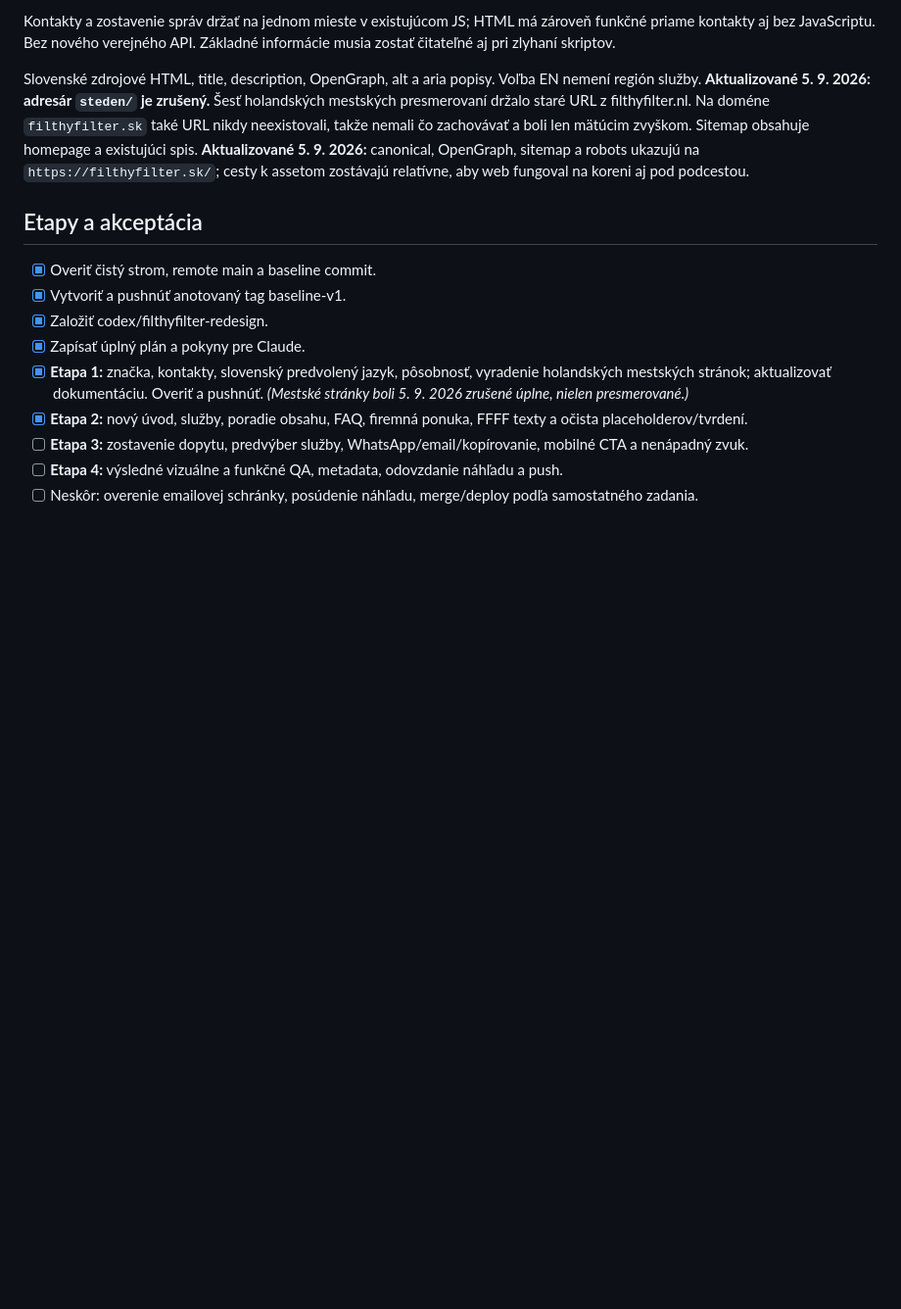
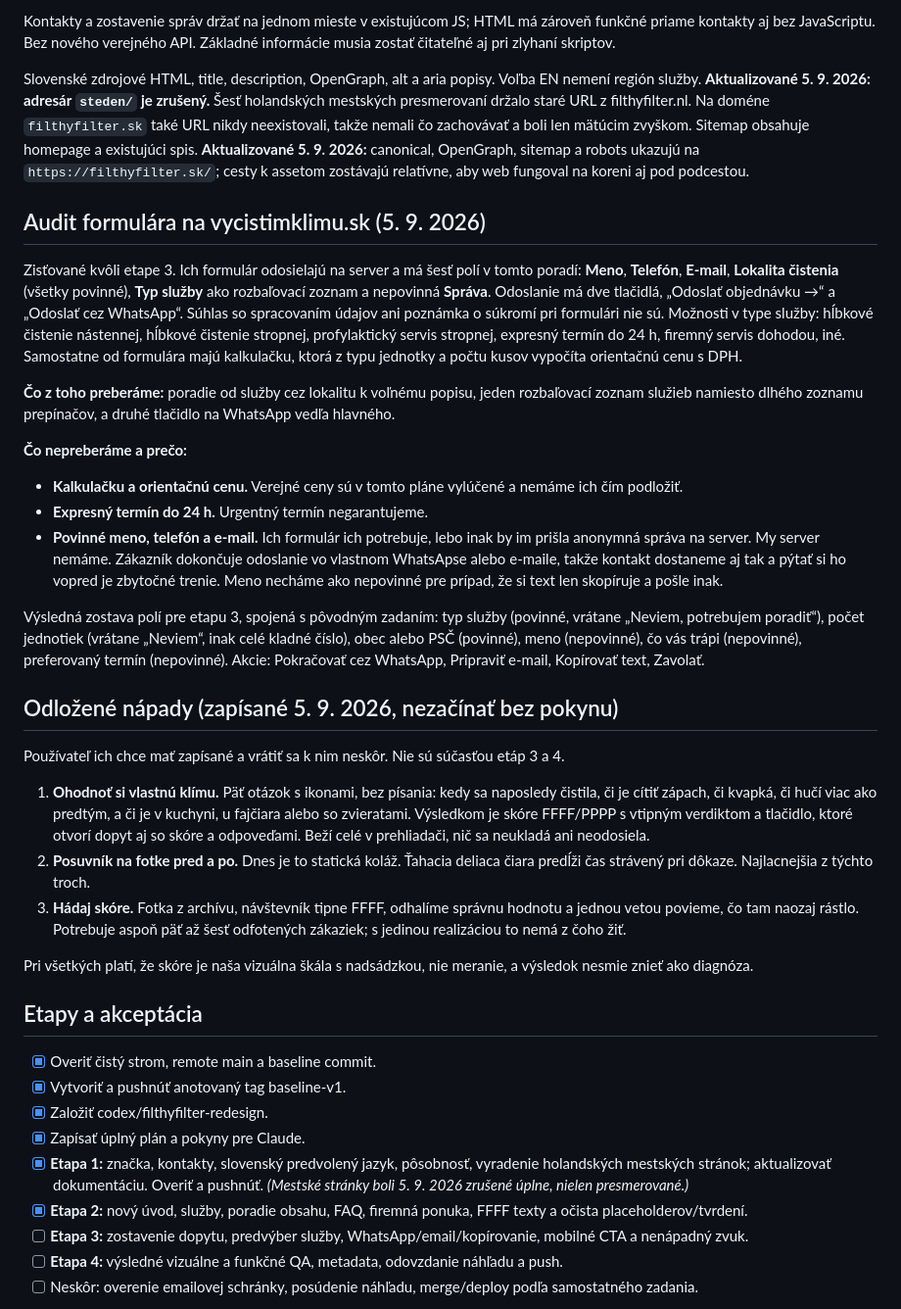
Before and after one commit to Leadris/filthyfilter, a Markdown page: docs/REDESIGN_PLAN.md, the part around the change. Shown at 98% size. Rendered like a GitHub page; blank space fills up the shorter version.

Commit message:
docs: audit the competitor form and park the mini-game ideas
Records what vycistimklimu.sk actually does in its order form, what we take
from it, and what we deliberately do not: the price calculator, the guaranteed
24-hour slot, and the required name, phone and email. Their form posts to a
server so it has to collect contacts up front; ours hands the message to the
visitor's own app, so asking first is redundant friction.

Also parks the three engagement ideas as a named backlog so they are not lost
and not started by accident.

Co-Authored-By: Claude Opus 5 <noreply@anthropic.com>

```diff
--- a/docs/REDESIGN_PLAN.md
+++ b/docs/REDESIGN_PLAN.md
@@ -67,6 +67,58 @@ Nejde o serverovo odosielaný formulár. Polia: povinná služba (aj „Neviem,
 Kontakty a zostavenie správ držať na jednom mieste v existujúcom JS; HTML má zároveň funkčné priame kontakty aj bez JavaScriptu. Bez nového verejného API. Základné informácie musia zostať čitateľné aj pri zlyhaní skriptov.
 
 Slovenské zdrojové HTML, title, description, OpenGraph, alt a aria popisy. Voľba EN nemení región služby. **Aktualizované 5. 9. 2026: adresár `steden/` je zrušený.** Šesť holandských mestských presmerovaní držalo staré URL z filthyfilter.nl. Na doméne `filthyfilter.sk` také URL nikdy neexistovali, takže nemali čo zachovávať a boli len mätúcim zvyškom. Sitemap obsahuje homepage a existujúci spis. **Aktualizované 5. 9. 2026:** canonical, OpenGraph, sitemap a robots ukazujú na `https://filthyfilter.sk/`; cesty k assetom zostávajú relatívne, aby web fungoval na koreni aj pod podcestou.
+
+## Audit formulára na vycistimklimu.sk (5. 9. 2026)
+
+Zisťované kvôli etape 3. Ich formulár odosielajú na server a má šesť polí v
+tomto poradí: **Meno**, **Telefón**, **E-mail**, **Lokalita čistenia** (všetky
+povinné), **Typ služby** ako rozbaľovací zoznam a nepovinná **Správa**.
+Odoslanie má dve tlačidlá, „Odoslať objednávku →“ a „Odoslať cez WhatsApp“.
+Súhlas so spracovaním údajov ani poznámka o súkromí pri formulári nie sú.
+Možnosti v type služby: hĺbkové čistenie nástennej, hĺbkové čistenie stropnej,
+profylaktický servis stropnej, expresný termín do 24 h, firemný servis dohodou,
+iné. Samostatne od formulára majú kalkulačku, ktorá z typu jednotky a počtu
+kusov vypočíta orientačnú cenu s DPH.
+
+**Čo z toho preberáme:** poradie od služby cez lokalitu k voľnému popisu, jeden
+rozbaľovací zoznam služieb namiesto dlhého zoznamu prepínačov, a druhé tlačidlo
+na WhatsApp vedľa hlavného.
+
+**Čo nepreberáme a prečo:**
+
+- **Kalkulačku a orientačnú cenu.** Verejné ceny sú v tomto pláne vylúčené a
+  nemáme ich čím podložiť.
+- **Expresný termín do 24 h.** Urgentný termín negarantujeme.
+- **Povinné meno, telefón a e-mail.** Ich formulár ich potrebuje, lebo inak by
+  im prišla anonymná správa na server. My server nemáme. Zákazník dokončuje
+  odoslanie vo vlastnom WhatsApse alebo e-maile, takže kontakt dostaneme aj tak
+  a pýtať si ho vopred je zbytočné trenie. Meno necháme ako nepovinné pre
+  prípad, že si text len skopíruje a pošle inak.
+
+Výsledná zostava polí pre etapu 3, spojená s pôvodným zadaním: typ služby
+(povinné, vrátane „Neviem, potrebujem poradiť“), počet jednotiek (vrátane
+„Neviem“, inak celé kladné číslo), obec alebo PSČ (povinné), meno (nepovinné),
+čo vás trápi (nepovinné), preferovaný termín (nepovinné). Akcie: Pokračovať cez
+WhatsApp, Pripraviť e-mail, Kopírovať text, Zavolať.
+
+## Odložené nápady (zapísané 5. 9. 2026, nezačínať bez pokynu)
+
+Používateľ ich chce mať zapísané a vrátiť sa k nim neskôr. Nie sú súčasťou
+etáp 3 a 4.
+
+1. **Ohodnoť si vlastnú klímu.** Päť otázok s ikonami, bez písania: kedy sa
+   naposledy čistila, či je cítiť zápach, či kvapká, či hučí viac ako predtým,
+   a či je v kuchyni, u fajčiara alebo so zvieratami. Výsledkom je skóre
+   FFFF/PPPP s vtipným verdiktom a tlačidlo, ktoré otvorí dopyt aj so skóre a
+   odpoveďami. Beží celé v prehliadači, nič sa neukladá ani neodosiela.
+2. **Posuvník na fotke pred a po.** Dnes je to statická koláž. Ťahacia
+   deliaca čiara predĺži čas strávený pri dôkaze. Najlacnejšia z týchto troch.
+3. **Hádaj skóre.** Fotka z archívu, návštevník tipne FFFF, odhalíme správnu
+   hodnotu a jednou vetou povieme, čo tam naozaj rástlo. Potrebuje aspoň päť
+   až šesť odfotených zákaziek; s jedinou realizáciou to nemá z čoho žiť.
+
+Pri všetkých platí, že skóre je naša vizuálna škála s nadsádzkou, nie meranie,
+a výsledok nesmie znieť ako diagnóza.
 
 ## Etapy a akceptácia
 
```
